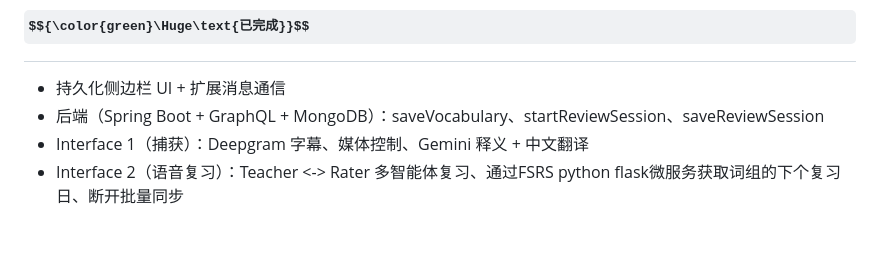
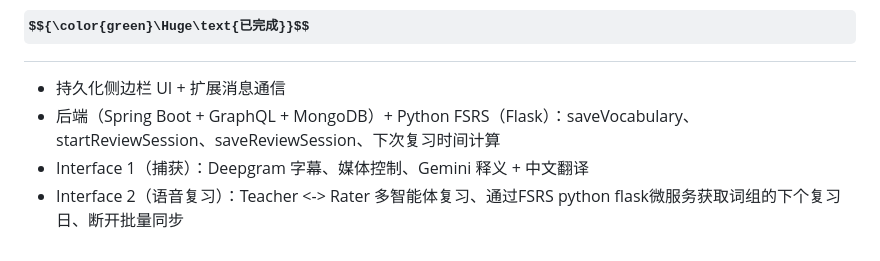
Before and after one commit to TylorChan/Vocabulary-Builder-App, a Markdown page: README.zh-CN.md, the part around one of its changes. GitHub-like rendering; some formulas as TeX source.

```diff
--- a/README.zh-CN.md
+++ b/README.zh-CN.md
@@ -94,6 +94,6 @@ openAI-realtime-agnet: https://github.com/openai/openai-realtime-agents
 ## $${\color{green}\Huge\text{已完成}}$$
 
 - 持久化侧边栏 UI + 扩展消息通信
-- 后端（Spring Boot + GraphQL + MongoDB）：saveVocabulary、startReviewSession、saveReviewSession
+- 后端（Spring Boot + GraphQL + MongoDB）+ Python FSRS（Flask）：saveVocabulary、startReviewSession、saveReviewSession、下次复习时间计算
 - Interface 1（捕获）：Deepgram 字幕、媒体控制、Gemini 释义 + 中文翻译
 - Interface 2（语音复习）：Teacher <-> Rater 多智能体复习、通过FSRS python flask微服务获取词组的下个复习日、断开批量同步
```
Also changed, not shown: other parts of README.zh-CN.md (+1 -1 lines), README.md (+2 -2 lines).
